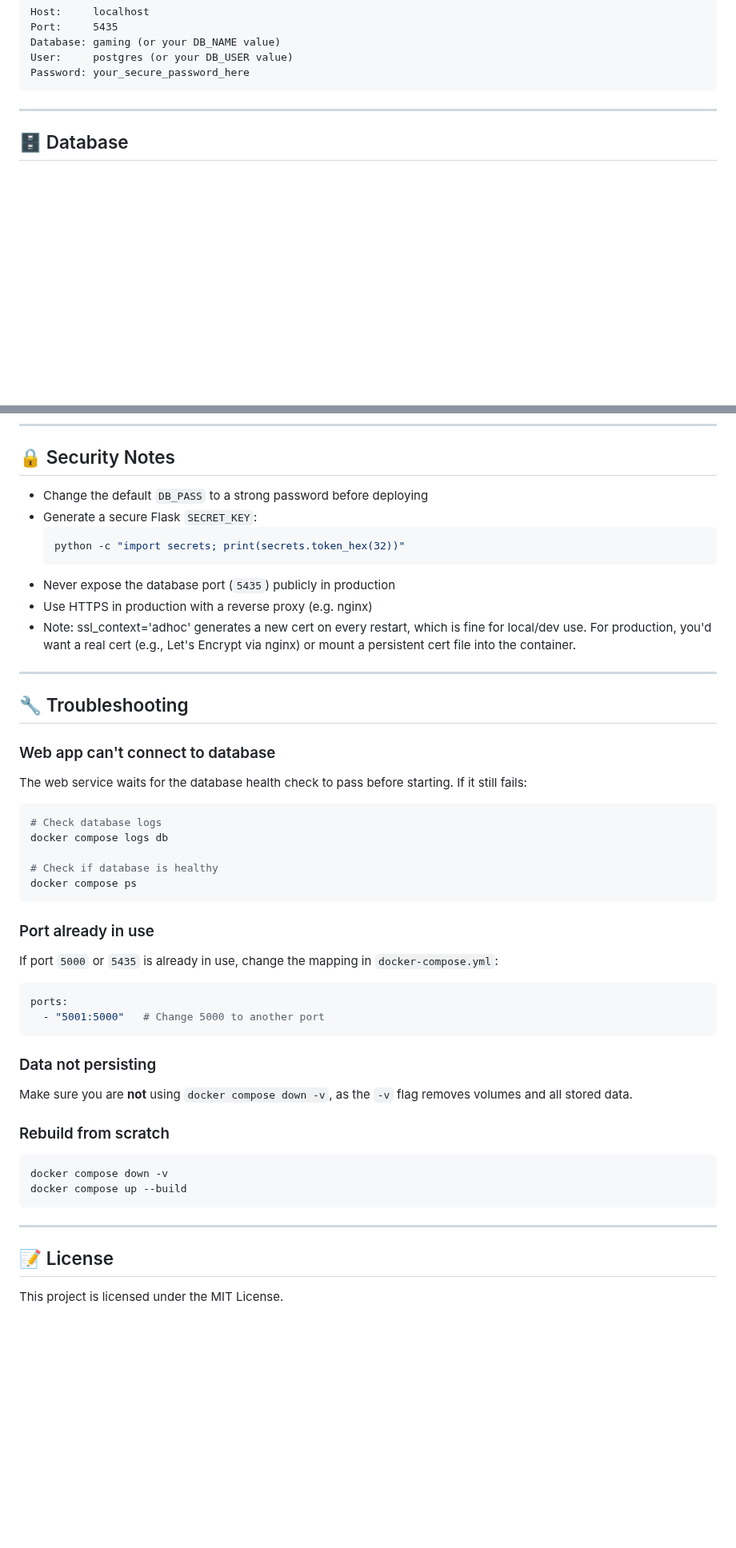
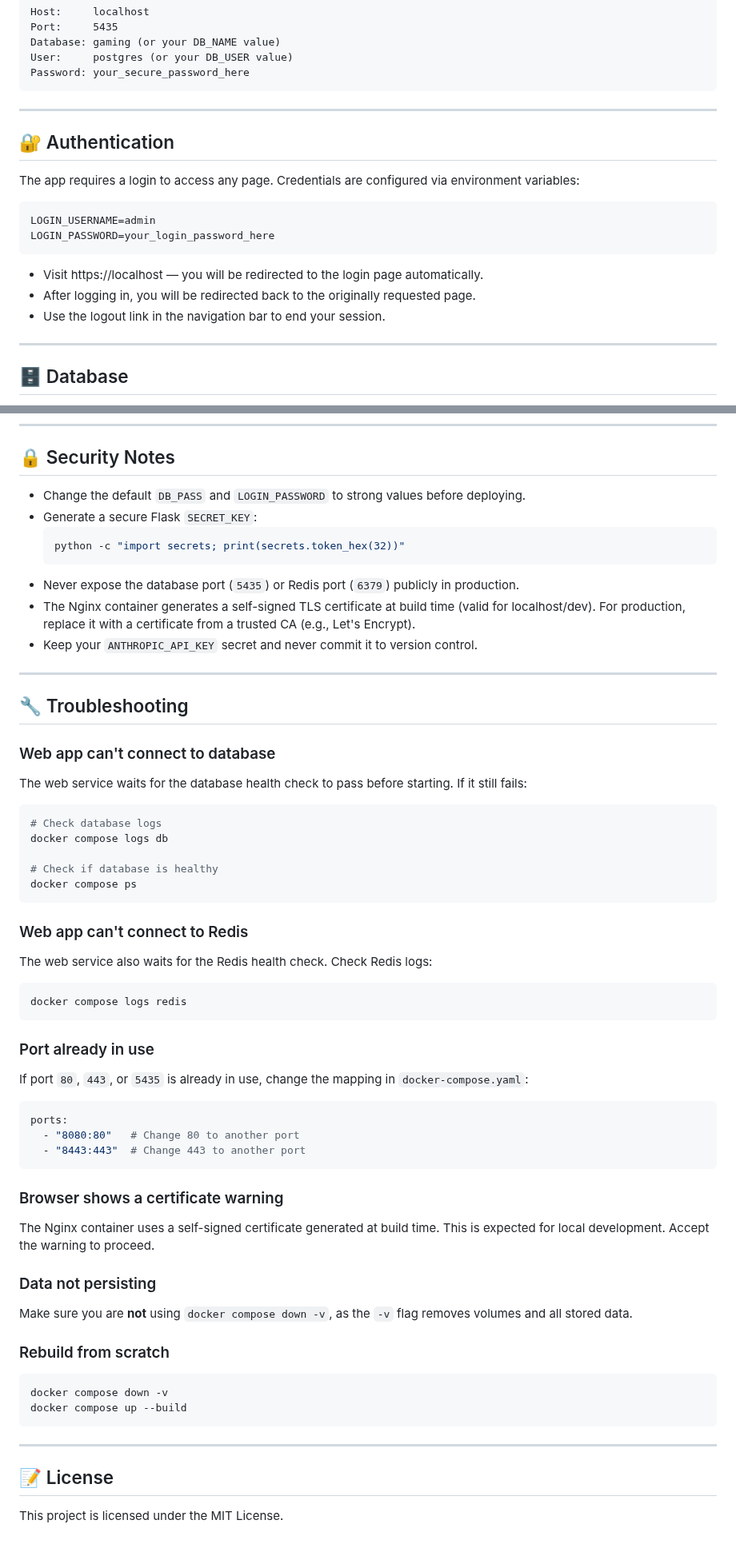
Before and after one commit to thjunge11/simpleFlaskWebApp, a Markdown page: readme.md, 2 parts joined by grey strips. Shown at 80% size. Drawn GitHub-style; blank space fills up the shorter version.

````diff
--- a/readme.md
+++ b/readme.md
@@ -199,6 +252,21 @@ Database: gaming (or your DB_NAME value)
 User:     postgres (or your DB_USER value)
 Password: your_secure_password_here
 ```
+
+---
+
+## 🔐 Authentication
+
+The app requires a login to access any page. Credentials are configured via environment variables:
+
+```env
+LOGIN_USERNAME=admin
+LOGIN_PASSWORD=your_login_password_here
+```
+
+- Visit https://localhost — you will be redirected to the login page automatically.
+- After logging in, you will be redirected back to the originally requested page.
+- Use the logout link in the navigation bar to end your session.
 
 ---
 
@@ -292,14 +400,14 @@ docker compose up --build
 
 ## 🔒 Security Notes
 
-- Change the default `DB_PASS` to a strong password before deploying
+- Change the default `DB_PASS` and `LOGIN_PASSWORD` to strong values before deploying.
 - Generate a secure Flask `SECRET_KEY`:
   ```bash
   python -c "import secrets; print(secrets.token_hex(32))"
   ```
-- Never expose the database port (`5435`) publicly in production
-- Use HTTPS in production with a reverse proxy (e.g. nginx)
-- Note: ssl_context='adhoc' generates a new cert on every restart, which is fine for local/dev use. For production, you'd want a real cert (e.g., Let's Encrypt via nginx) or mount a persistent cert file into the container.
+- Never expose the database port (`5435`) or Redis port (`6379`) publicly in production.
+- The Nginx container generates a self-signed TLS certificate at build time (valid for localhost/dev). For production, replace it with a certificate from a trusted CA (e.g., Let's Encrypt).
+- Keep your `ANTHROPIC_API_KEY` secret and never commit it to version control.
 
 ---
 
@@ -317,14 +425,27 @@ docker compose logs db
 docker compose ps
 ```
 
+### Web app can't connect to Redis
+
+The web service also waits for the Redis health check. Check Redis logs:
+
+```bash
+docker compose logs redis
+```
+
 ### Port already in use
 
-If port `5000` or `5435` is already in use, change the mapping in `docker-compose.yml`:
+If port `80`, `443`, or `5435` is already in use, change the mapping in `docker-compose.yaml`:
 
 ```yaml
 ports:
-  - "5001:5000"   # Change 5000 to another port
+  - "8080:80"   # Change 80 to another port
+  - "8443:443"  # Change 443 to another port
 ```
+
+### Browser shows a certificate warning
+
+The Nginx container uses a self-signed certificate generated at build time. This is expected for local development. Accept the warning to proceed.
 
 ### Data not persisting
 
@@ -341,5 +462,4 @@ docker compose up --build
 
 ## 📝 License
 
-
 This project is licensed under the MIT License.
````
Also changed, not shown: other parts of readme.md (+109 -16 lines), utils/assets/erd_diagram.png, 3 other files.
